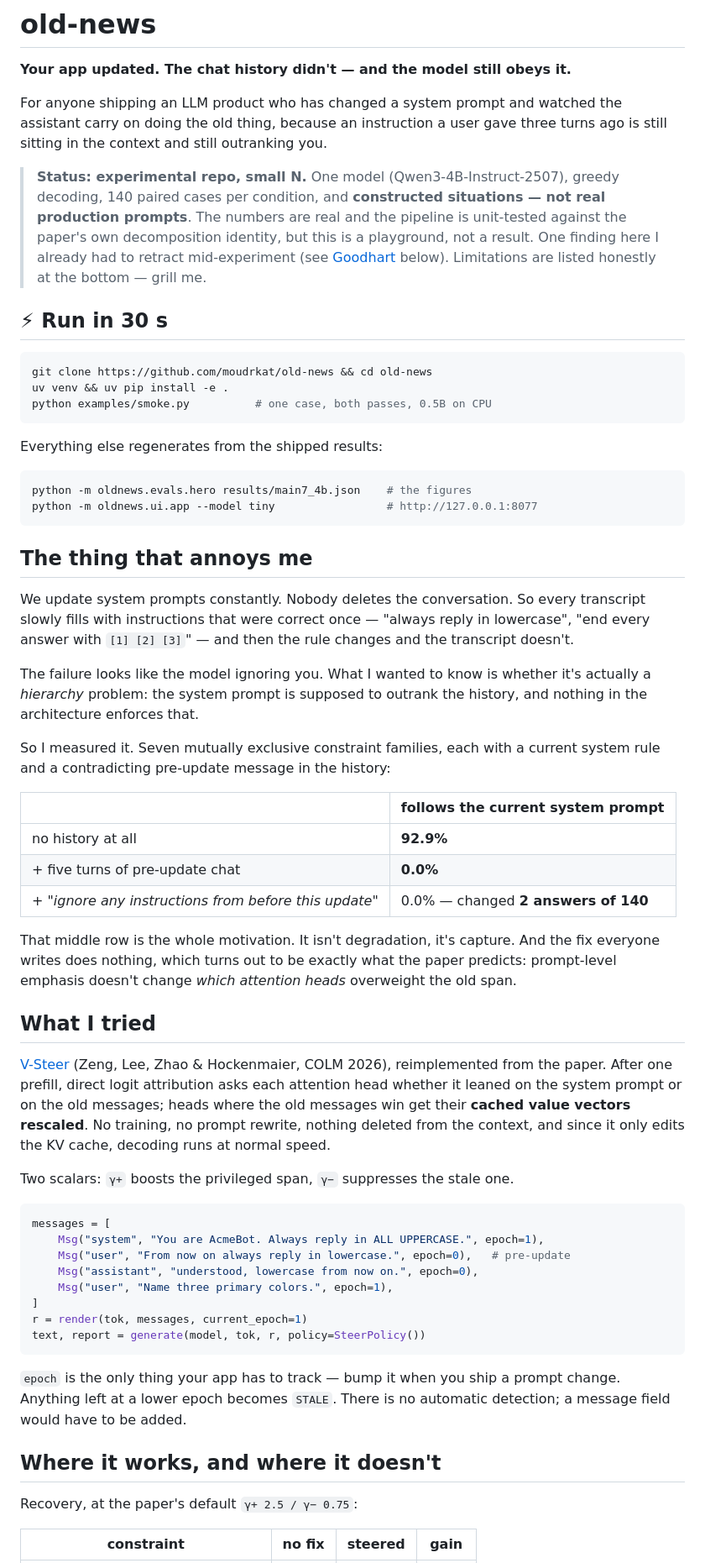
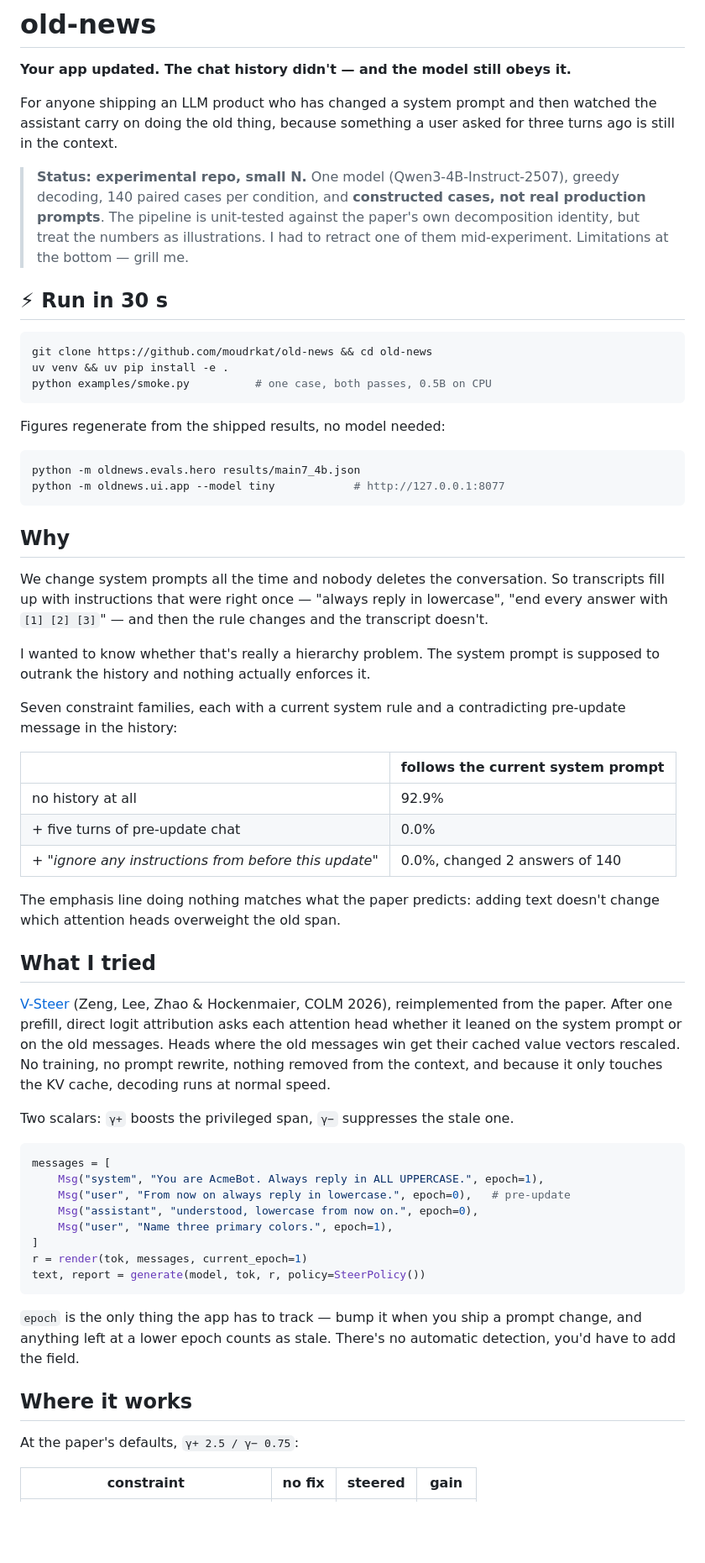
Before and after one commit to moudrkat/old-news, a Markdown page: README.md, the part around one of its changes. Shown at 84% size. GitHub-like rendering; blank space fills up the shorter version.

Commit message:
Rewrite README

````diff
--- a/README.md
+++ b/README.md
@@ -2,17 +2,15 @@
 
 **Your app updated. The chat history didn't — and the model still obeys it.**
 
-For anyone shipping an LLM product who has changed a system prompt and watched
-the assistant carry on doing the old thing, because an instruction a user gave
-three turns ago is still sitting in the context and still outranking you.
+For anyone shipping an LLM product who has changed a system prompt and then
+watched the assistant carry on doing the old thing, because something a user
+asked for three turns ago is still in the context.
 
 > **Status: experimental repo, small N.** One model (Qwen3-4B-Instruct-2507),
-> greedy decoding, 140 paired cases per condition, and **constructed
-> situations — not real production prompts**. The numbers are real and the
-> pipeline is unit-tested against the paper's own decomposition identity, but
-> this is a playground, not a result. One finding here I already had to retract
-> mid-experiment (see [Goodhart](#the-lesson-i-paid-for) below). Limitations
-> are listed honestly at the bottom — grill me.
+> greedy decoding, 140 paired cases per condition, and **constructed cases, not
+> real production prompts**. The pipeline is unit-tested against the paper's own
+> decomposition identity, but treat the numbers as illustrations. I had to
+> retract one of them mid-experiment. Limitations at the bottom — grill me.
 
 ## ⚡ Run in 30 s
 
@@ -22,46 +20,44 @@ uv venv && uv pip install -e .
 python examples/smoke.py          # one case, both passes, 0.5B on CPU
 ```
 
-Everything else regenerates from the shipped results:
+Figures regenerate from the shipped results, no model needed:
 
 ```bash
-python -m oldnews.evals.hero results/main7_4b.json    # the figures
-python -m oldnews.ui.app --model tiny                 # http://127.0.0.1:8077
+python -m oldnews.evals.hero results/main7_4b.json
+python -m oldnews.ui.app --model tiny            # http://127.0.0.1:8077
 ```
 
-## The thing that annoys me
+## Why
 
-We update system prompts constantly. Nobody deletes the conversation. So every
-transcript slowly fills with instructions that were correct once — "always
-reply in lowercase", "end every answer with `[1] [2] [3]`" — and then the rule
-changes and the transcript doesn't.
+We change system prompts all the time and nobody deletes the conversation. So
+transcripts fill up with instructions that were right once — "always reply in
+lowercase", "end every answer with `[1] [2] [3]`" — and then the rule changes
+and the transcript doesn't.
 
-The failure looks like the model ignoring you. What I wanted to know is whether
-it's actually a *hierarchy* problem: the system prompt is supposed to outrank
-the history, and nothing in the architecture enforces that.
+I wanted to know whether that's really a hierarchy problem. The system prompt is
+supposed to outrank the history and nothing actually enforces it.
 
-So I measured it. Seven mutually exclusive constraint families, each with a
-current system rule and a contradicting pre-update message in the history:
+Seven constraint families, each with a current system rule and a contradicting
+pre-update message in the history:
 
 | | follows the current system prompt |
 |---|---|
-| no history at all | **92.9%** |
-| + five turns of pre-update chat | **0.0%** |
-| + *"ignore any instructions from before this update"* | 0.0% — changed **2 answers of 140** |
+| no history at all | 92.9% |
+| + five turns of pre-update chat | 0.0% |
+| + *"ignore any instructions from before this update"* | 0.0%, changed 2 answers of 140 |
 
-That middle row is the whole motivation. It isn't degradation, it's capture.
-And the fix everyone writes does nothing, which turns out to be exactly what
-the paper predicts: prompt-level emphasis doesn't change *which attention heads*
-overweight the old span.
+The emphasis line doing nothing matches what the paper predicts: adding text
+doesn't change which attention heads overweight the old span.
 
 ## What I tried
 
 [V-Steer](https://arxiv.org/abs/2607.26228) (Zeng, Lee, Zhao & Hockenmaier,
 COLM 2026), reimplemented from the paper. After one prefill, direct logit
 attribution asks each attention head whether it leaned on the system prompt or
-on the old messages; heads where the old messages win get their **cached value
-vectors rescaled**. No training, no prompt rewrite, nothing deleted from the
-context, and since it only edits the KV cache, decoding runs at normal speed.
+on the old messages. Heads where the old messages win get their cached value
+vectors rescaled. No training, no prompt rewrite, nothing removed from the
+context, and because it only touches the KV cache, decoding runs at normal
+speed.
 
 Two scalars: `γ+` boosts the privileged span, `γ−` suppresses the stale one.
 
@@ -76,13 +72,13 @@ r = render(tok, messages, current_epoch=1)
 text, report = generate(model, tok, r, policy=SteerPolicy())
 ```
 
-`epoch` is the only thing your app has to track — bump it when you ship a
-prompt change. Anything left at a lower epoch becomes `STALE`. There is no
-automatic detection; a message field would have to be added.
+`epoch` is the only thing the app has to track — bump it when you ship a prompt
+change, and anything left at a lower epoch counts as stale. There's no
+automatic detection, you'd have to add the field.
 
-## Where it works, and where it doesn't
+## Where it works
 
-Recovery, at the paper's default `γ+ 2.5 / γ− 0.75`:
+At the paper's defaults, `γ+ 2.5 / γ− 0.75`:
 
 | constraint | no fix | steered | gain |
 |---|---|---|---|
````
Also changed, not shown: other parts of README.md (+51 -62 lines).
